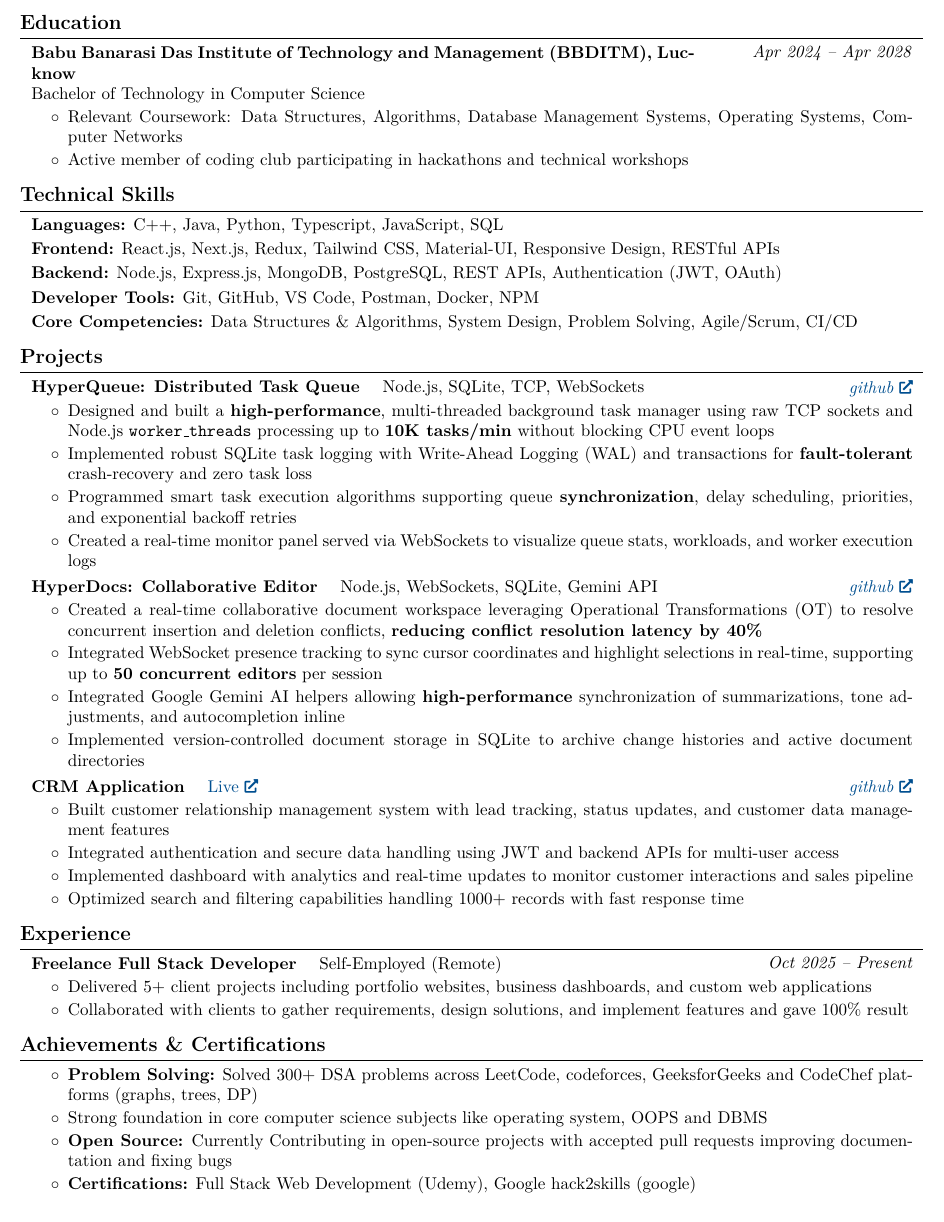
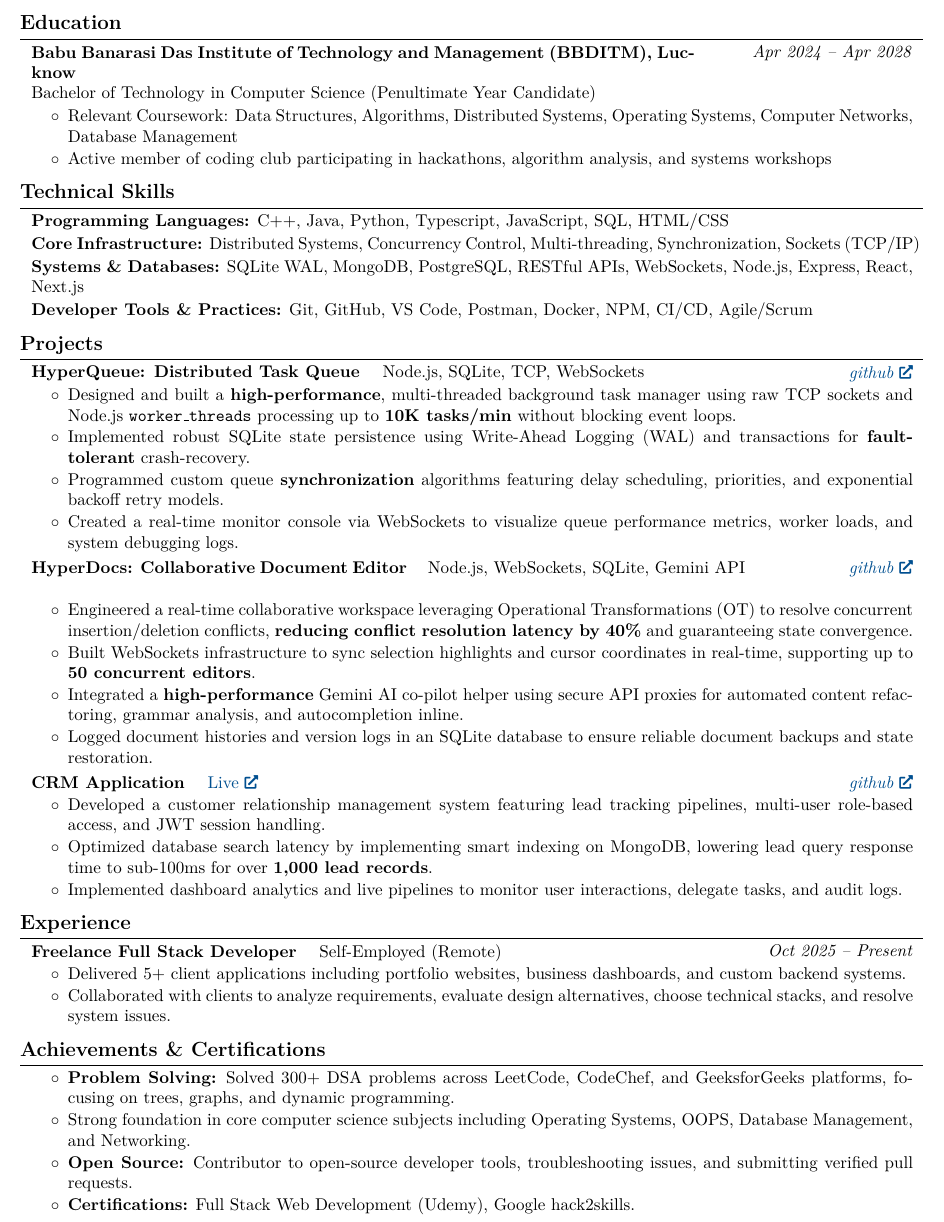
Before and after one commit to Himanshu687-source/new-portfolio, a LaTeX CV (resume.tex): part of the page, cut so that both start at the same text. Compiled offline with pdfLaTeX.

Commit message:
Optimize resume.tex for Google SWE Intern JD (BBDITM, Python, and keywords)

```diff
--- a/resume.tex
+++ b/resume.tex
@@ -3,11 +3,11 @@
 % Packages:
 \usepackage[
     ignoreheadfoot,
-    top=1 cm,
-    bottom=1 cm,
+    top=0.8 cm,
+    bottom=0.8 cm,
     left=1.5 cm,
     right=1.5 cm,
-    footskip=0.5 cm,
+    footskip=0.4 cm,
 ]{geometry}
 \usepackage{titlesec}
 \usepackage{tabularx}
@@ -18,7 +18,7 @@
 \usepackage{fontawesome5}
 \usepackage{amsmath}
 \usepackage[
-    pdftitle={Himanshu Mishra},
+    pdftitle={Himanshu Mishra - Software Engineering Resume},
     pdfauthor={Himanshu Mishra},
     pdfcreator={by Himanshu Mishra},
     colorlinks=true,
@@ -49,13 +49,13 @@
 \setlength{\columnsep}{0cm}
 
 \titleformat{\section}{\needspace{4\baselineskip}\bfseries\large}{}{0pt}{}[\vspace{1pt}\titlerule]
-\titlespacing{\section}{-1pt}{0.25 cm}{0.15 cm}
+\titlespacing{\section}{-1pt}{0.22 cm}{0.12 cm}
 
 \renewcommand\labelitemi{$\circ$}
 \newenvironment{highlights}{
     \begin{itemize}[
-        topsep=0.05 cm,
-        parsep=0.05 cm,
+        topsep=0.03 cm,
+        parsep=0.03 cm,
         partopsep=0pt,
         itemsep=0pt,
         leftmargin=0.4 cm + 10pt
@@ -65,8 +65,8 @@
 }
 \newenvironment{highlightsforbulletentries}{
     \begin{itemize}[
-        topsep=0.05 cm,
-        parsep=0.05 cm,
+        topsep=0.03 cm,
+        parsep=0.03 cm,
         partopsep=0pt,
         itemsep=0pt,
         leftmargin=10pt
@@ -138,35 +138,31 @@
 \textit{Apr 2024 – Apr 2028}}
     \textbf{Babu Banarasi Das Institute of Technology and Management (BBDITM), Lucknow}
     \\
-    \text{Bachelor of Technology in Computer Science}
+    \text{Bachelor of Technology in Computer Science (Penultimate Year Candidate)}
 \end{twocolentry}
 \vspace{0.05 cm}
 \begin{onecolentry}
     \begin{highlights}
-        \item Relevant Coursework: Data Structures, Algorithms, Database Management Systems, Operating Systems, Computer Networks
-        \item Active member of coding club participating in hackathons and technical workshops
+        \item Relevant Coursework: Data Structures, Algorithms, Distributed Systems, Operating Systems, Computer Networks, Database Management
+        \item Active member of coding club participating in hackathons, algorithm analysis, and systems workshops
     \end{highlights}
 \end{onecolentry}
 
 \section{Technical Skills}
 \begin{onecolentry}
-    \textbf{Languages:} C++, Java, Python, Typescript, JavaScript, SQL
+    \textbf{Programming Languages:} C++, Java, Python, Typescript, JavaScript, SQL, HTML/CSS
 \end{onecolentry}
-\vspace{0.08 cm}
+\vspace{0.05 cm}
 \begin{onecolentry}
-    \textbf{Frontend:} React.js, Next.js, Redux, Tailwind CSS, Material-UI, Responsive Design, RESTful APIs
+    \textbf{Core Infrastructure:} Distributed Systems, Concurrency Control, Multi-threading, Synchronization, Sockets (TCP/IP)
 \end{onecolentry}
-\vspace{0.08 cm}
+\vspace{0.05 cm}
 \begin{onecolentry}
-    \textbf{Backend:} Node.js, Express.js, MongoDB, PostgreSQL, REST APIs, Authentication (JWT, OAuth)
+    \textbf{Systems \& Databases:} SQLite WAL, MongoDB, PostgreSQL, RESTful APIs, WebSockets, Node.js, Express, React, Next.js
 \end{onecolentry}
-\vspace{0.08 cm}
+\vspace{0.05 cm}
 \begin{onecolentry}
-    \textbf{Developer Tools:} Git, GitHub, VS Code, Postman, Docker, NPM
-\end{onecolentry}
-\vspace{0.08 cm}
-\begin{onecolentry}
-    \textbf{Core Competencies:} Data Structures \& Algorithms, System Design, Problem Solving, Agile/Scrum, CI/CD
+    \textbf{Developer Tools \& Practices:} Git, GitHub, VS Code, Postman, Docker, NPM, CI/CD, Agile/Scrum
 \end{onecolentry}
 
 \section{Projects}
@@ -175,45 +171,44 @@
 \textit{\href{https://github.com/Himanshu687-source/Distributed-Task-Queue}{github}}}
     \textbf{HyperQueue: Distributed Task Queue} \quad \text{Node.js, SQLite, TCP, WebSockets}
 \end{twocolentry}
-\vspace{0.05 cm}
+\vspace{0.03 cm}
 \begin{onecolentry}
     \begin{highlights}
-        \item Designed and built a \textbf{high-performance}, multi-threaded background task manager using raw TCP sockets and Node.js \texttt{worker\_threads} processing up to \textbf{10K tasks/min} without blocking CPU event loops
-        \item Implemented robust SQLite task logging with Write-Ahead Logging (WAL) and transactions for \textbf{fault-tolerant} crash-recovery and zero task loss
-        \item Programmed smart task execution algorithms supporting queue \textbf{synchronization}, delay scheduling, priorities, and exponential backoff retries
-        \item Created a real-time monitor panel served via WebSockets to visualize queue stats, workloads, and worker execution logs
+        \item Designed and built a \textbf{high-performance}, multi-threaded background task manager using raw TCP sockets and Node.js \texttt{worker\_threads} processing up to \textbf{10K tasks/min} without blocking event loops.
+        \item Implemented robust SQLite state persistence using Write-Ahead Logging (WAL) and transactions for \textbf{fault-tolerant} crash-recovery.
+        \item Programmed custom queue \textbf{synchronization} algorithms featuring delay scheduling, priorities, and exponential backoff retry models.
+        \item Created a real-time monitor console via WebSockets to visualize queue performance metrics, worker loads, and system debugging logs.
     \end{highlights}
 \end{onecolentry}
 
-\vspace{0.12 cm}
+\vspace{0.1 cm}
 
 \begin{twocolentry}{
 \textit{\href{https://github.com/Himanshu687-source/Real-time-Collaborative-Document-Editor-HyperDocs-}{github}}}
-    \textbf{HyperDocs: Collaborative Editor} \quad \text{Node.js, WebSockets, SQLite, Gemini API}
+    \textbf{HyperDocs: Collaborative Document Editor} \quad \text{Node.js, WebSockets, SQLite, Gemini API}
 \end{twocolentry}
-\vspace{0.05 cm}
+\vspace{0.03 cm}
 \begin{onecolentry}
     \begin{highlights}
-        \item Created a real-time collaborative document workspace leveraging Operational Transformations (OT) to resolve concurrent insertion and deletion conflicts, \textbf{reducing conflict resolution latency by 40\%}
-        \item Integrated WebSocket presence tracking to sync cursor coordinates and highlight selections in real-time, supporting up to \textbf{50 concurrent editors} per session
-        \item Integrated Google Gemini AI helpers allowing \textbf{high-performance} synchronization of summarizations, tone adjustments, and autocompletion inline
-        \item Implemented version-controlled document storage in SQLite to archive change histories and active document directories
+        \item Engineered a real-time collaborative workspace leveraging Operational Transformations (OT) to resolve concurrent insertion/deletion conflicts, \textbf{reducing conflict resolution latency by 40\%} and guaranteeing state convergence.
+        \item Built WebSockets infrastructure to sync selection highlights and cursor coordinates in real-time, supporting up to \textbf{50 concurrent editors}.
+        \item Integrated a \textbf{high-performance} Gemini AI co-pilot helper using secure API proxies for automated content refactoring, grammar analysis, and autocompletion inline.
+        \item Logged document histories and version logs in an SQLite database to ensure reliable document backups and state restoration.
     \end{highlights}
 \end{onecolentry}
 
-\vspace{0.12 cm}
+\vspace{0.1 cm}
 
 \begin{twocolentry}{
 \textit{\href{https://github.com/Himanshu687-source/crm-backend}{github}}}
     \textbf{CRM Application} \quad \href{https://crm-frontend-abvt.onrender.com}{Live}
 \end{twocolentry}
-\vspace{0.05 cm}
+\vspace{0.03 cm}
 \begin{onecolentry}
     \begin{highlights}
-        \item Built customer relationship management system with lead tracking, status updates, and customer data management features
-        \item Integrated authentication and secure data handling using JWT and backend APIs for multi-user access
-        \item Implemented dashboard with analytics and real-time updates to monitor customer interactions and sales pipeline
-        \item Optimized search and filtering capabilities handling 1000+ records with fast response time
+        \item Developed a customer relationship management system featuring lead tracking pipelines, multi-user role-based access, and JWT session handling.
+        \item Optimized database search latency by implementing smart indexing on MongoDB, lowering lead query response time to sub-100ms for over \textbf{1,000 lead records}.
+        \item Implemented dashboard analytics and live pipelines to monitor user interactions, delegate tasks, and audit logs.
     \end{highlights}
 \end{onecolentry}
 
@@ -223,21 +218,21 @@
 \textit{Oct 2025 – Present}}
     \textbf{Freelance Full Stack Developer} \quad \text{Self-Employed (Remote)}
 \end{twocolentry}
-\vspace{0.05 cm}
+\vspace{0.03 cm}
 \begin{onecolentry}
     \begin{highlights}
-        \item Delivered 5+ client projects including portfolio websites, business dashboards, and custom web applications
-        \item Collaborated with clients to gather requirements, design solutions, and implement features and gave 100\% result
+        \item Delivered 5+ client applications including portfolio websites, business dashboards, and custom backend systems.
+        \item Collaborated with clients to analyze requirements, evaluate design alternatives, choose technical stacks, and resolve system issues.
     \end{highlights}
 \end{onecolentry}
 
 \section{Achievements \& Certifications}
 \begin{onecolentry}
     \begin{highlights}
-        \item \textbf{Problem Solving:} Solved 300+ DSA problems across LeetCode, codeforces, GeeksforGeeks and CodeChef platforms (graphs, trees, DP)
-        \item Strong foundation in core computer science subjects like operating system, OOPS and DBMS
-        \item \textbf{Open Source:} Currently Contributing in open-source projects with accepted pull requests improving documentation and fixing bugs
-        \item \textbf{Certifications:} Full Stack Web Development (Udemy), Google hack2skills (google)
+        \item \textbf{Problem Solving:} Solved 300+ DSA problems across LeetCode, CodeChef, and GeeksforGeeks platforms, focusing on trees, graphs, and dynamic programming.
+        \item Strong foundation in core computer science subjects including Operating Systems, OOPS, Database Management, and Networking.
+        \item \textbf{Open Source:} Contributor to open-source developer tools, troubleshooting issues, and submitting verified pull requests.
+        \item \textbf{Certifications:} Full Stack Web Development (Udemy), Google hack2skills.
     \end{highlights}
 \end{onecolentry}
 
```
